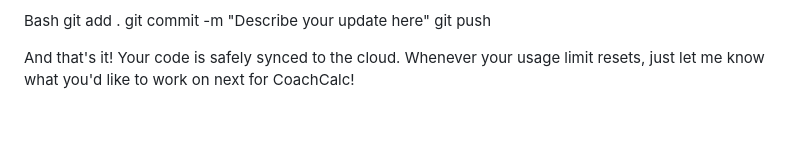
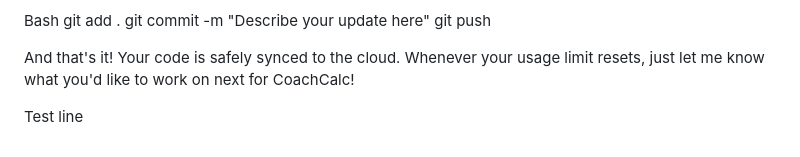
Before and after one commit to CadWizard/coachcalc, a Markdown page: readme.md, the part around the change. Rendered like a GitHub page; blank space fills up the shorter version.

Commit message:
Added more detail to readme.md to test push issue

```diff
--- a/readme.md
+++ b/readme.md
@@ -88,3 +88,5 @@ git push
 
 
 And that's it! Your code is safely synced to the cloud. Whenever your usage limit resets, just let me know what you'd like to work on next for CoachCalc!
+
+Test line
```
